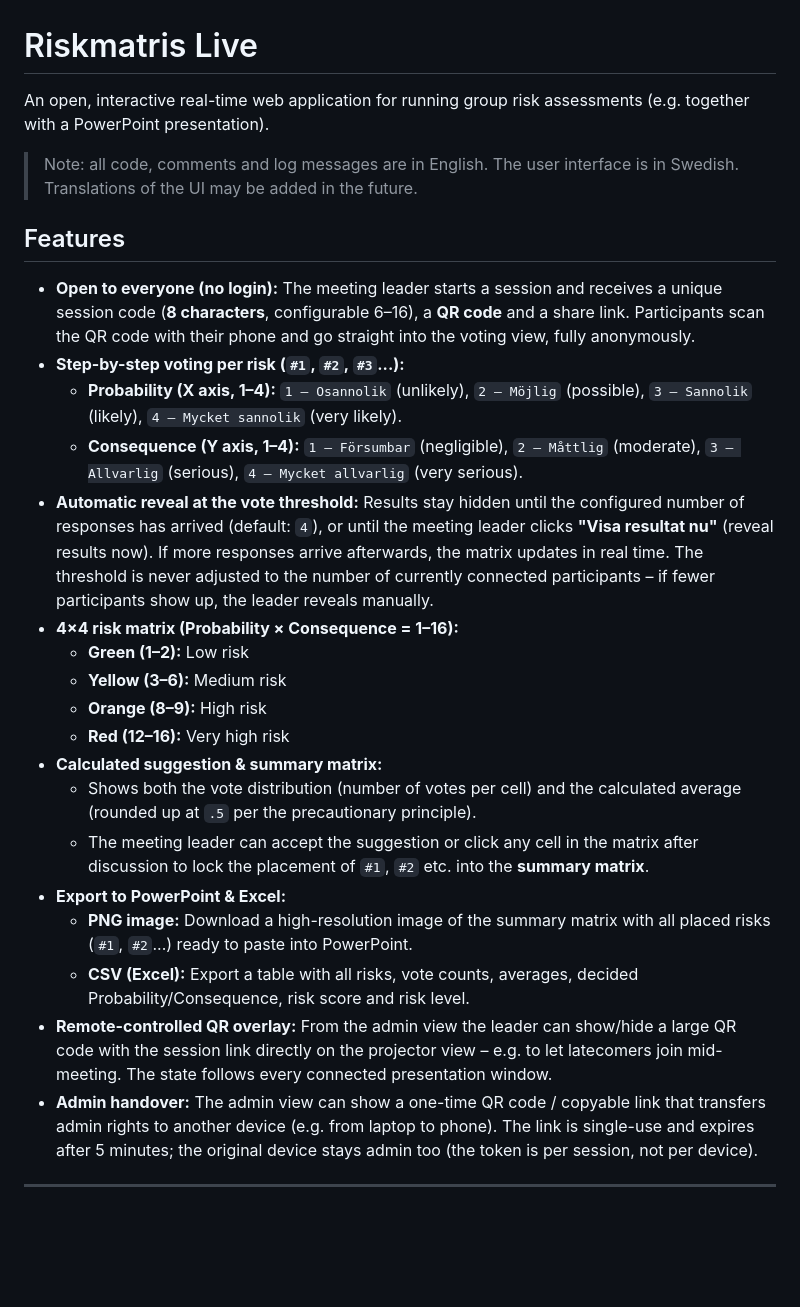
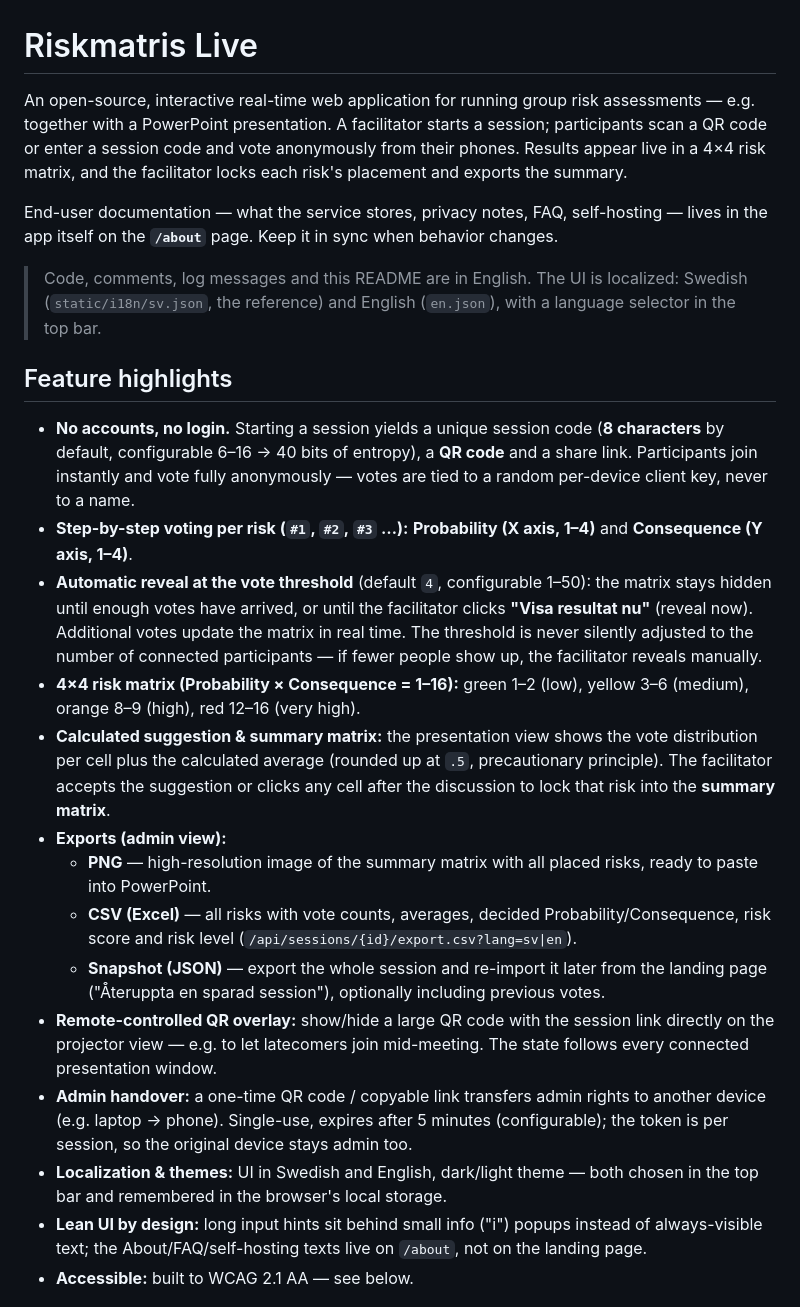
Before and after one commit to daguwar/riskmatris, a Markdown page: README.md, the part around one of its changes. Rendered like a GitHub page; blank space fills up the shorter version.

```diff
--- a/README.md
+++ b/README.md
@@ -1,28 +1,25 @@
 # Riskmatris Live
 
-An open, interactive real-time web application for running group risk assessments (e.g. together with a PowerPoint presentation).
+An open-source, interactive real-time web application for running group risk assessments — e.g. together with a PowerPoint presentation. A facilitator starts a session; participants scan a QR code or enter a session code and vote anonymously from their phones. Results appear live in a 4×4 risk matrix, and the facilitator locks each risk's placement and exports the summary.
 
-> Note: all code, comments and log messages are in English. The user interface is in Swedish. Translations of the UI may be added in the future.
+End-user documentation — what the service stores, privacy notes, FAQ, self-hosting — lives in the app itself on the **`/about`** page. Keep it in sync when behavior changes.
 
-## Features
+> Code, comments, log messages and this README are in English. The UI is localized: Swedish (`static/i18n/sv.json`, the reference) and English (`en.json`), with a language selector in the top bar.
 
-- **Open to everyone (no login):** The meeting leader starts a session and receives a unique session code (**8 characters**, configurable 6–16), a **QR code** and a share link. Participants scan the QR code with their phone and go straight into the voting view, fully anonymously.
-- **Step-by-step voting per risk (`#1`, `#2`, `#3`...):**
-  - **Probability (X axis, 1–4):** `1 – Osannolik` (unlikely), `2 – Möjlig` (possible), `3 – Sannolik` (likely), `4 – Mycket sannolik` (very likely).
-  - **Consequence (Y axis, 1–4):** `1 – Försumbar` (negligible), `2 – Måttlig` (moderate), `3 – Allvarlig` (serious), `4 – Mycket allvarlig` (very serious).
-- **Automatic reveal at the vote threshold:** Results stay hidden until the configured number of responses has arrived (default: `4`), or until the meeting leader clicks **"Visa resultat nu"** (reveal results now). If more responses arrive afterwards, the matrix updates in real time. The threshold is never adjusted to the number of currently connected participants – if fewer participants show up, the leader reveals manually.
-- **4×4 risk matrix (Probability × Consequence = 1–16):**
-  - **Green (1–2):** Low risk
-  - **Yellow (3–6):** Medium risk
-  - **Orange (8–9):** High risk
-  - **Red (12–16):** Very high risk
-- **Calculated suggestion & summary matrix:**
-  - Shows both the vote distribution (number of votes per cell) and the calculated average (rounded up at `.5` per the precautionary principle).
-  - The meeting leader can accept the suggestion or click any cell in the matrix after discussion to lock the placement of `#1`, `#2` etc. into the **summary matrix**.
-- **Export to PowerPoint & Excel:**
-  - **PNG image:** Download a high-resolution image of the summary matrix with all placed risks (`#1`, `#2`...) ready to paste into PowerPoint.
-  - **CSV (Excel):** Export a table with all risks, vote counts, averages, decided Probability/Consequence, risk score and risk level.
-- **Remote-controlled QR overlay:** From the admin view the leader can show/hide a large QR code with the session link directly on the projector view – e.g. to let latecomers join mid-meeting. The state follows every connected presentation window.
-- **Admin handover:** The admin view can show a one-time QR code / copyable link that transfers admin rights to another device (e.g. from laptop to phone). The link is single-use and expires after 5 minutes; the original device stays admin too (the token is per session, not per device).
+## Feature highlights
 
----
+- **No accounts, no login.** Starting a session yields a unique session code (**8 characters** by default, configurable 6–16 → 40 bits of entropy), a **QR code** and a share link. Participants join instantly and vote fully anonymously — votes are tied to a random per-device client key, never to a name.
+- **Step-by-step voting per risk (`#1`, `#2`, `#3` …):** **Probability (X axis, 1–4)** and **Consequence (Y axis, 1–4)**.
+- **Automatic reveal at the vote threshold** (default `4`, configurable 1–50): the matrix stays hidden until enough votes have arrived, or until the facilitator clicks **"Visa resultat nu"** (reveal now). Additional votes update the matrix in real time. The threshold is never silently adjusted to the number of connected participants — if fewer people show up, the facilitator reveals manually.
+- **4×4 risk matrix (Probability × Consequence = 1–16):** green 1–2 (low), yellow 3–6 (medium), orange 8–9 (high), red 12–16 (very high).
+- **Calculated suggestion & summary matrix:** the presentation view shows the vote distribution per cell plus the calculated average (rounded up at `.5`, precautionary principle). The facilitator accepts the suggestion or clicks any cell after the discussion to lock that risk into the **summary matrix**.
+- **Exports (admin view):**
+  - **PNG** — high-resolution image of the summary matrix with all placed risks, ready to paste into PowerPoint.
+  - **CSV (Excel)** — all risks with vote counts, averages, decided Probability/Consequence, risk score and risk level (`/api/sessions/{id}/export.csv?lang=sv|en`).
+  - **Snapshot (JSON)** — export the whole session and re-import it later from the landing page ("Återuppta en sparad session"), optionally including previous votes.
+- **Remote-controlled QR overlay:** show/hide a large QR code with the session link directly on the projector view — e.g. to let latecomers join mid-meeting. The state follows every connected presentation window.
+- **Admin handover:** a one-time QR code / copyable link transfers admin rights to another device (e.g. laptop → phone). Single-use, expires after 5 minutes (configurable); the token is per session, so the original device stays admin too.
+- **Localization & themes:** UI in Swedish and English, dark/light theme — both chosen in the top bar and remembered in the browser's local storage.
+- **Lean UI by design:** long input hints sit behind small info ("i") popups instead of always-visible text; the About/FAQ/self-hosting texts live on `/about`, not on the landing page.
+- **Accessible:** built to WCAG 2.1 AA — see below.
+
```
Also changed, not shown: other parts of README.md (+97 -46 lines).
